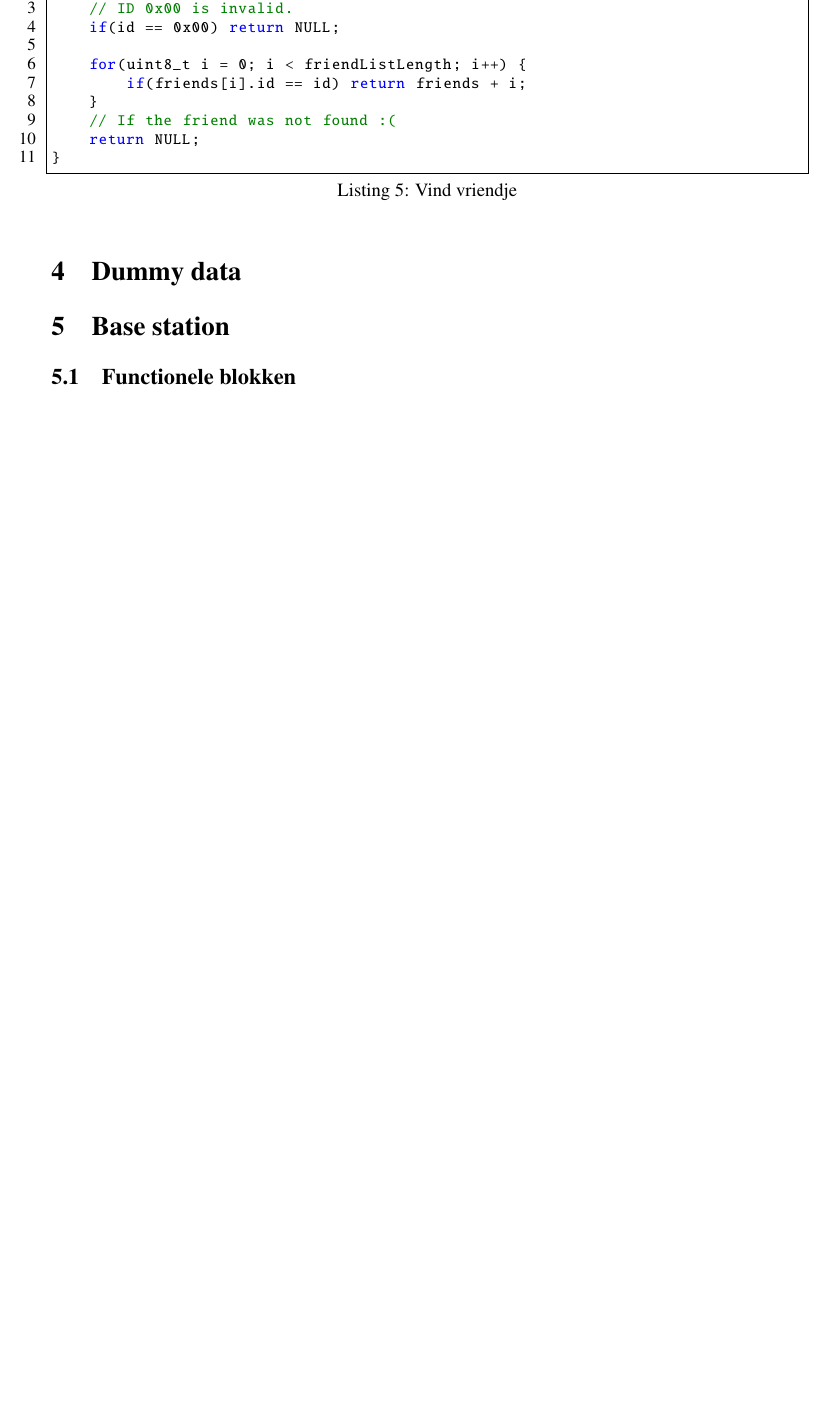
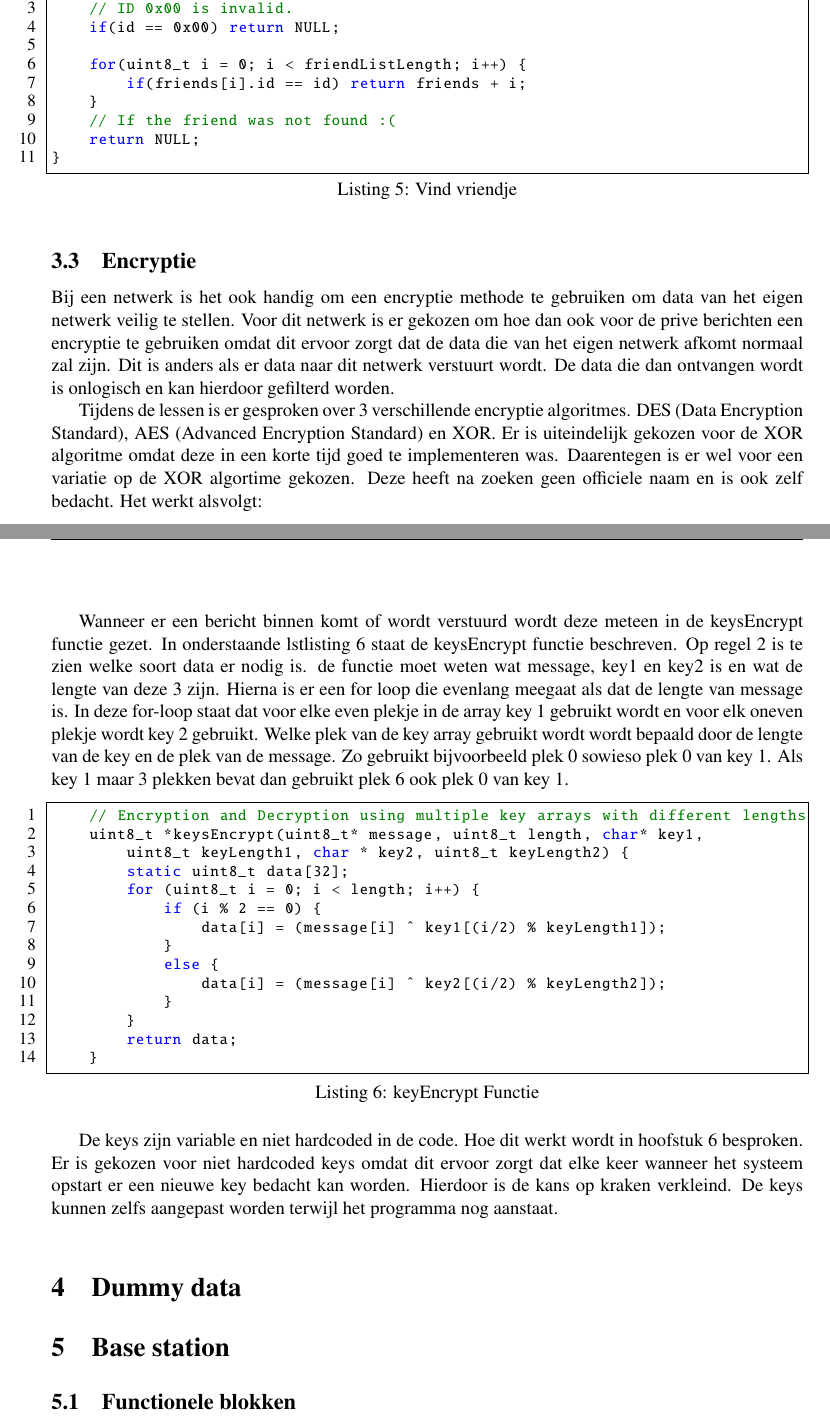
Before and after one commit to IUEngineering/sensorNetworks, a LaTeX document (doc/verslag/sensorNetworks.tex, which reads doc/verslag/sections/communication.tex): part of page 8 of 14 before the commit and two parts of pages 8 and 9 of 16 after it, the two joined at a grey line, cut so that both start at the same text, the shorter picture padded with empty space. Compiled offline with pdfLaTeX.

Commit message:
encryptie gedeelte in verslag

```diff
--- a/doc/verslag/sections/communication.tex
+++ b/doc/verslag/sections/communication.tex
@@ -79,3 +79,43 @@ friend_t *findFriend(uint8_t id) {
     return NULL;
 }
         \end{lstlisting}
+
+
+\subsection{Encryptie}
+Bij een netwerk is het ook handig om een encryptie methode te gebruiken om data van het eigen netwerk veilig te stellen.
+Voor dit netwerk is er gekozen om hoe dan ook voor de prive berichten een encryptie te gebruiken omdat dit ervoor zorgt
+dat de data die van het eigen netwerk afkomt normaal zal zijn. Dit is anders als er data naar dit netwerk verstuurt wordt. De
+data die dan ontvangen wordt is onlogisch en kan hierdoor gefilterd worden.
+
+Tijdens de lessen is er gesproken over 3 verschillende encryptie algoritmes. DES (Data Encryption Standard), AES (Advanced Encryption Standard)
+en XOR. Er is uiteindelijk gekozen voor de XOR algoritme omdat deze in een korte tijd goed te implementeren was. Daarentegen is er wel voor
+een variatie op de XOR algortime gekozen. Deze heeft na zoeken geen officiele naam en is ook zelf bedacht.
+Het werkt alsvolgt:
+
+Wanneer er een bericht binnen komt of wordt verstuurd wordt deze meteen in de keysEncrypt functie gezet. In onderstaande lstlisting \ref{lst:keyEncrypt}
+staat  de keysEncrypt functie beschreven. Op regel 2 is te zien welke soort data er nodig is. de functie moet weten wat message, key1 en
+key2 is en wat de lengte van deze 3 zijn. Hierna is er een for loop die evenlang meegaat als dat de lengte van message is. In deze
+for-loop staat dat voor elke even plekje in de array key 1 gebruikt wordt en voor elk oneven plekje wordt key 2 gebruikt. Welke plek
+van de key array gebruikt wordt wordt bepaald door de lengte van de key en de plek van de message. Zo gebruikt bijvoorbeeld plek 0
+sowieso plek 0 van key 1. Als key 1 maar 3 plekken bevat dan gebruikt plek 6 ook plek 0 van key 1.
+
+\begin{lstlisting}[caption={keyEncrypt Functie},captionpos=b,label={lst:keyEncrypt},style=c,xleftmargin=.\textwidth,xrightmargin=.\textwidth]
+    // Encryption and Decryption using multiple key arrays with different lengths
+    uint8_t *keysEncrypt(uint8_t* message, uint8_t length, char* key1,
+        uint8_t keyLength1, char * key2, uint8_t keyLength2) {
+        static uint8_t data[32];
+        for (uint8_t i = 0; i < length; i++) {
+            if (i % 2 == 0) {
+                data[i] = (message[i] ^ key1[(i/2) % keyLength1]);
+            }
+            else {
+                data[i] = (message[i] ^ key2[(i/2) % keyLength2]);
+            }
+        }
+        return data;
+    }
+\end{lstlisting}
+
+De keys zijn variable en niet hardcoded in de code. Hoe dit werkt wordt in hoofstuk \ref{sec:debugProgram} besproken.
+Er is gekozen voor niet hardcoded keys omdat dit ervoor zorgt dat elke keer wanneer het systeem opstart er een nieuwe key bedacht
+kan worden. Hierdoor is de kans op kraken verkleind. De keys kunnen zelfs aangepast worden terwijl het programma nog aanstaat.
```
Also changed, not shown: doc/verslag/sections/chat.tex (+20 -4 lines), doc/verslag/sections/nrfChat.tex (+3 -0 lines).
